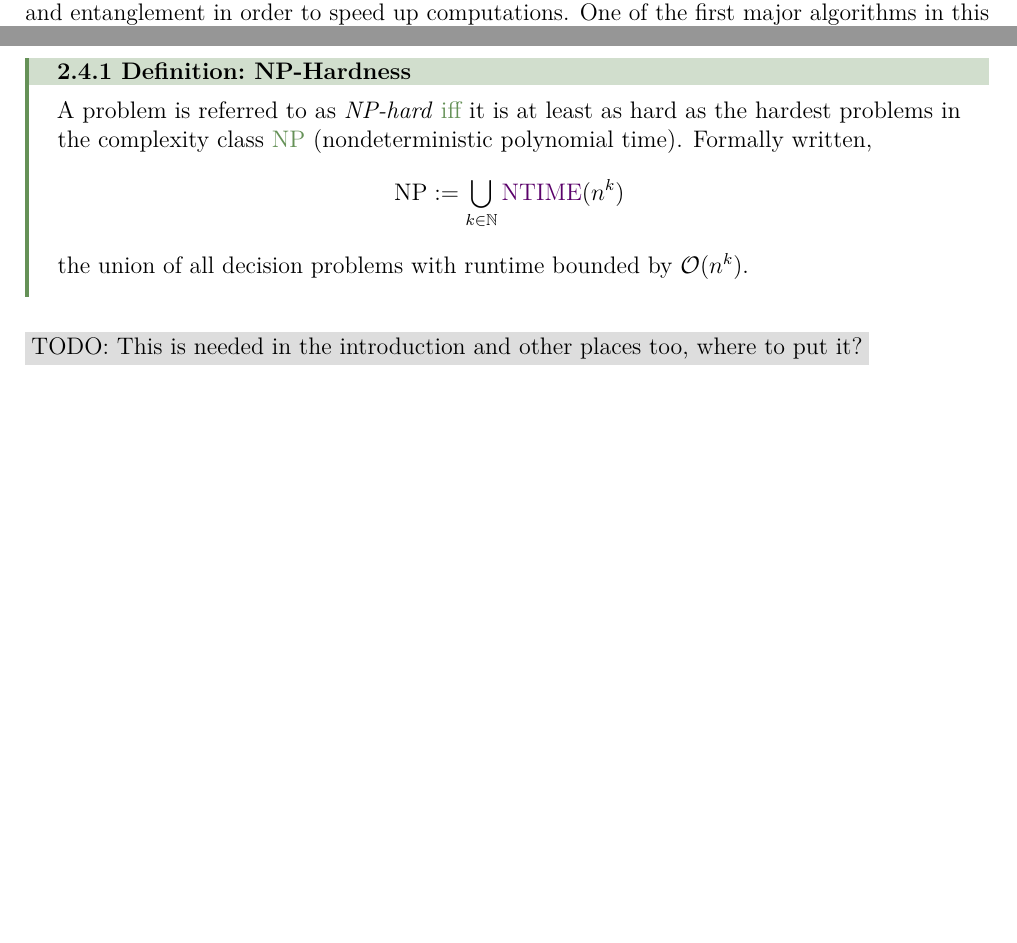
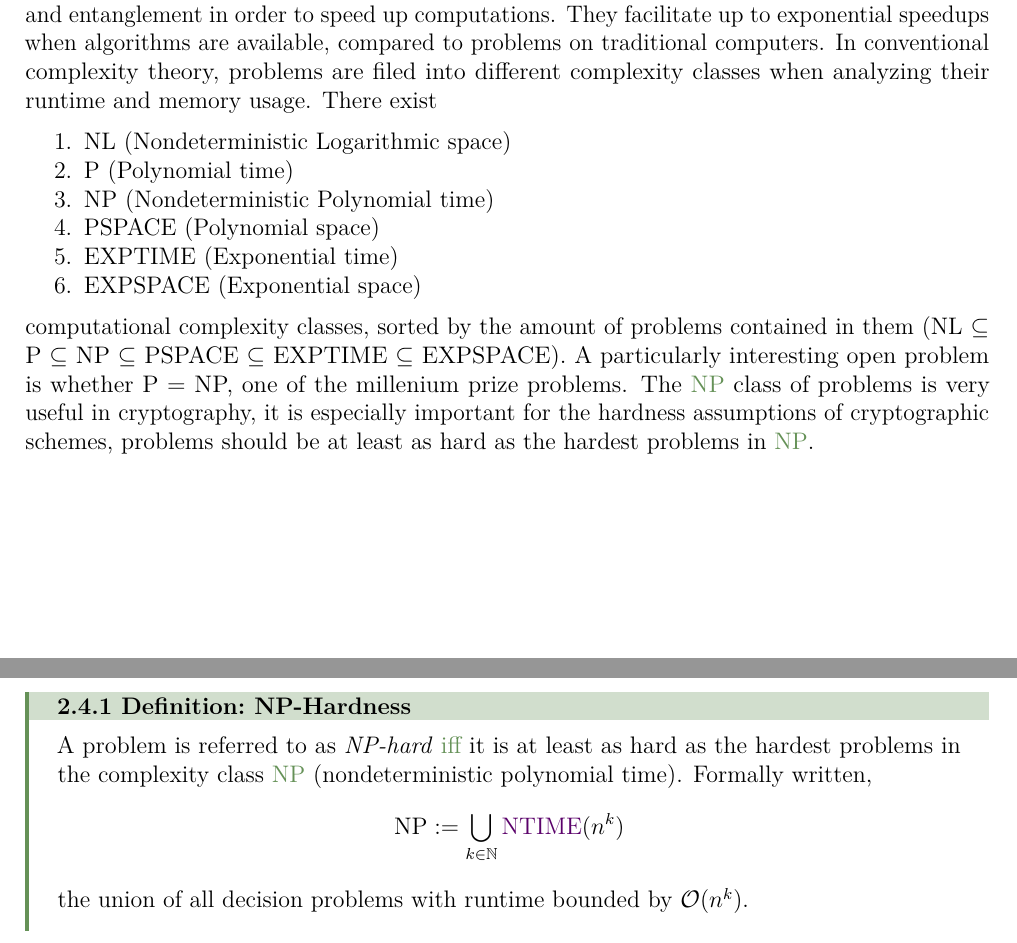
Before and after one commit to MrP01/BachelorsThesis, a LaTeX thesis (thesis/thesis.tex, which reads thesis/chapters/background.tex): two parts of pages 22 and 24 of 56 before the commit and two parts of pages 22 and 23 of 57 after it, joined at a grey line, cut so that both start at the same text, the shorter picture padded with empty space. The pictures show the PDF file thesis/thesis.pdf that the author committed with the source.

Commit message:
list the different complexity classes and move the definition

```diff
--- a/thesis/chapters/background.tex
+++ b/thesis/chapters/background.tex
@@ -467,6 +467,27 @@ Phrased differently, their states cannot be described independently of the rest
 For instance, two antisymmetrically entangled fermions never expose the same spin when measured simultaneously, even when they are far apart from each other - this has also been shown experimentally \parencite{2013-entanglement-proof}.
 
 Quantum computers exploit the physical properties of quantum systems such as superposition and entanglement in order to speed up computations.
+They facilitate up to exponential speedups when algorithms are available, compared to problems on traditional computers.
+In conventional complexity theory, problems are filed into different complexity classes when analyzing their runtime and memory usage.
+There exist
+\begin{enumerate}[noitemsep,topsep=0pt,parsep=0pt,partopsep=0pt]
+  \item NL (Nondeterministic Logarithmic space)
+  \item P (Polynomial time)
+  \item NP (Nondeterministic Polynomial time)
+  \item PSPACE (Polynomial space)
+  \item EXPTIME (Exponential time)
+  \item EXPSPACE (Exponential space)
+\end{enumerate}
+computational complexity classes, sorted by the amount of problems contained in them (NL $\subseteq$ P $\subseteq$ NP $\subseteq$ PSPACE $\subseteq$ EXPTIME $\subseteq$ EXPSPACE).
+A particularly interesting open problem is whether P = NP, one of the millenium prize problems.
+The \gls{np} class of problems is very useful in cryptography, it is especially important for the hardness assumptions of cryptographic schemes, problems should be at least as hard as the hardest problems in \gls{np}.
+
+\begin{definition}{NP-Hardness}{np-hard}
+  A problem is referred to as \textit{NP-hard} \gls{iff} it is at least as hard as the hardest problems in the complexity class \glstext{np} (nondeterministic polynomial time). Formally written,
+  $$\mathrm{NP} := \bigcup_{k \in \N} \cryptop{NTIME}(n^k)$$
+  the union of all decision problems with runtime bounded by $\mathcal{O}(n^k)$.
+\end{definition}
+
 One of the first major algorithms in this context is \name{Shor}'s algorithm, discovered before the first working quantum computer was built.
 
 \subsection{Shor's Algorithm}
@@ -532,2 +546,0 @@ Two of these schemes will be presented in the next chapter, in \autoref{sec:bfv}
-\todo{This is needed in the introduction and other places too, where to put it?}
-% Roman: Put it where you first mention NP
```
Also changed, not shown: thesis/thesis.pdf, thesis/chapters/background.tex (6 more changed lines).
